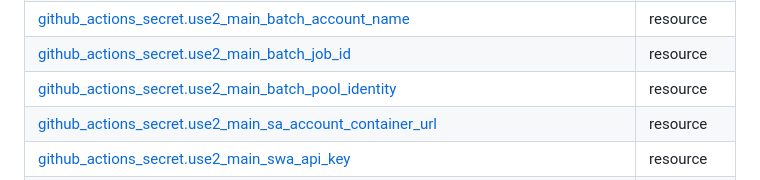
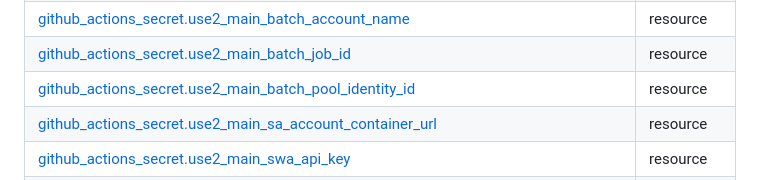
Before and after one commit to Cobollatin/jw-semantic-searcher, a Markdown page: infrastructure/README.md, the part around the change. Rendered like a GitHub page.

Commit message:
terraform-docs: automated action

```diff
--- a/infrastructure/README.md
+++ b/infrastructure/README.md
@@ -71,7 +71,7 @@ No modules.
 | [github_actions_secret.use2_main_batch_account_key](https://registry.terraform.io/providers/integrations/github/latest/docs/resources/actions_secret) | resource |
 | [github_actions_secret.use2_main_batch_account_name](https://registry.terraform.io/providers/integrations/github/latest/docs/resources/actions_secret) | resource |
 | [github_actions_secret.use2_main_batch_job_id](https://registry.terraform.io/providers/integrations/github/latest/docs/resources/actions_secret) | resource |
-| [github_actions_secret.use2_main_batch_pool_identity](https://registry.terraform.io/providers/integrations/github/latest/docs/resources/actions_secret) | resource |
+| [github_actions_secret.use2_main_batch_pool_identity_id](https://registry.terraform.io/providers/integrations/github/latest/docs/resources/actions_secret) | resource |
 | [github_actions_secret.use2_main_sa_account_container_url](https://registry.terraform.io/providers/integrations/github/latest/docs/resources/actions_secret) | resource |
 | [github_actions_secret.use2_main_swa_api_key](https://registry.terraform.io/providers/integrations/github/latest/docs/resources/actions_secret) | resource |
 | [azuread_service_principal.current](https://registry.terraform.io/providers/hashicorp/azuread/latest/docs/data-sources/service_principal) | data source |
```
